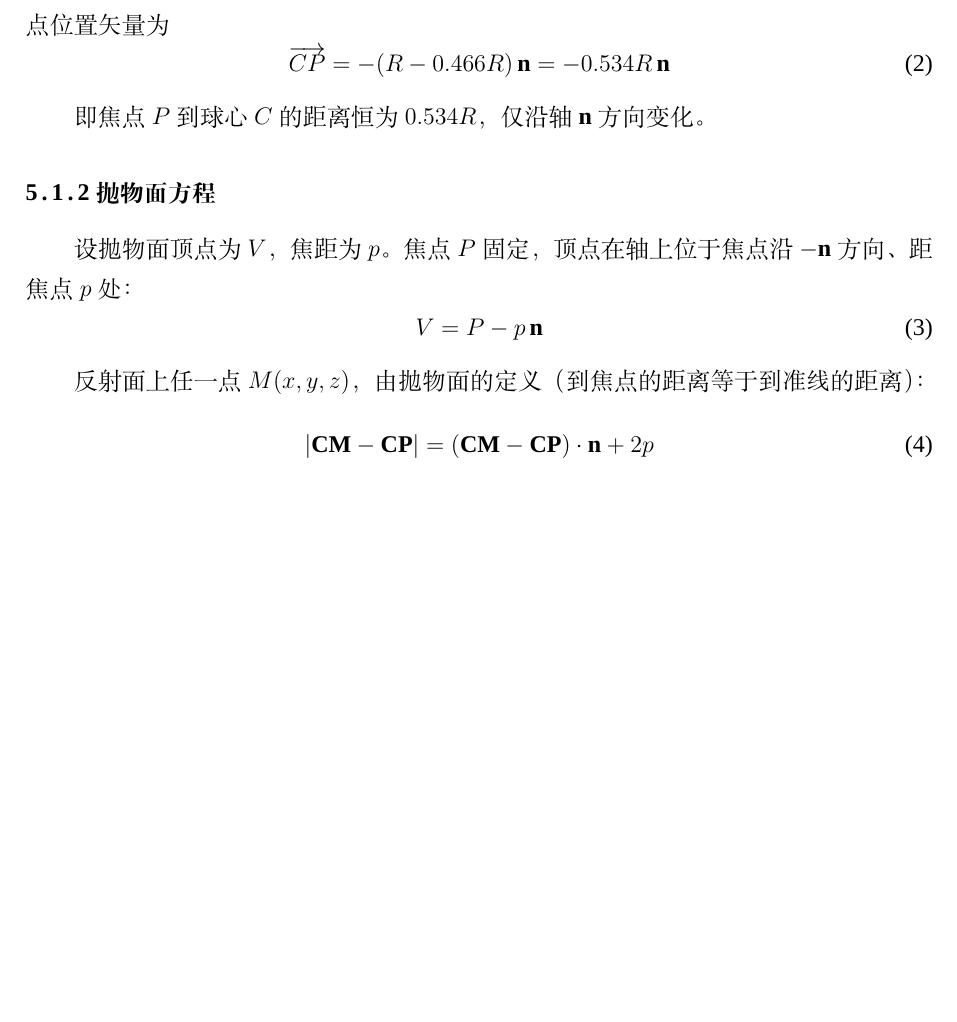
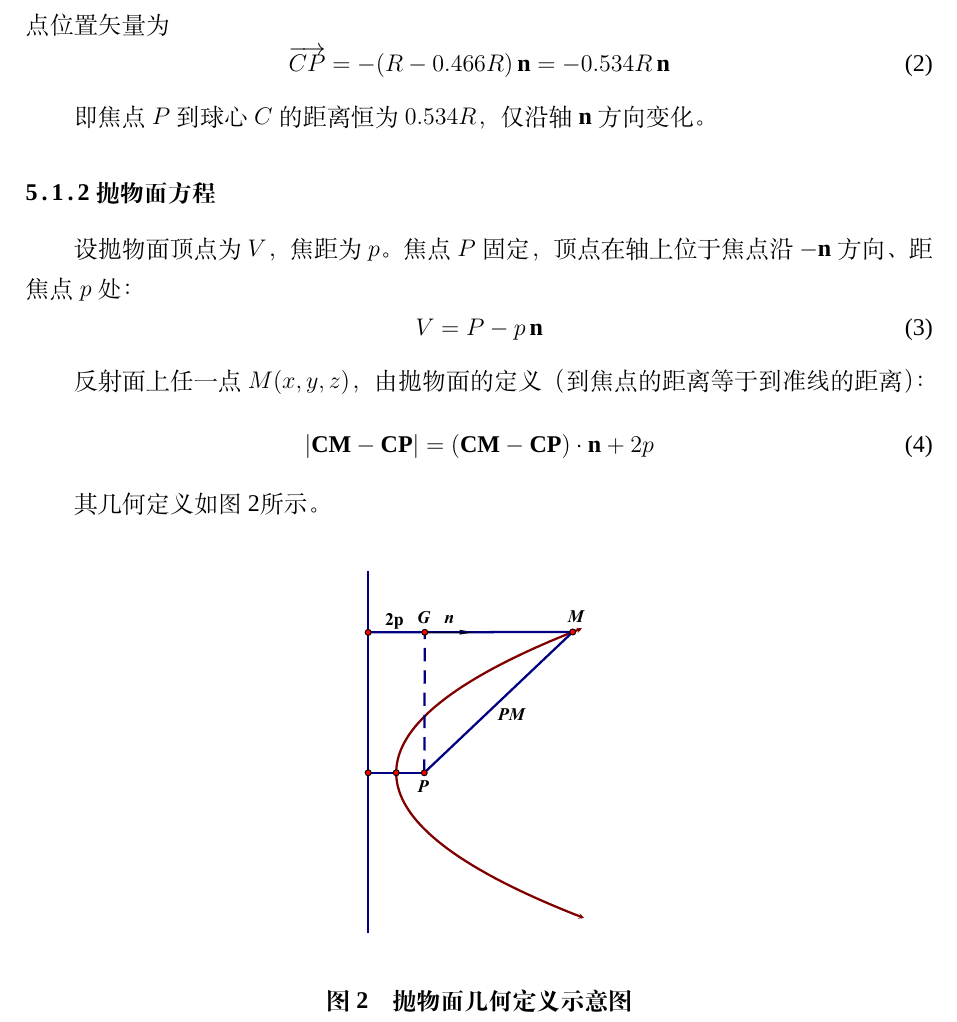
Before and after one commit to Eitherwoods/FAST, a LaTeX thesis (body/main.tex): part of page 5 of 12 before the commit and part of page 5 of 13 after it, cut so that both start at the same text, the shorter picture padded with empty space. Compiled offline with XeLaTeX; a missing font is replaced by an installed copy or a similar font.

Commit message:
插入了定义图

```diff
--- a/body/main.tex
+++ b/body/main.tex
@@ -129,6 +129,14 @@ V=P-p\,\mathbf{n}
 \begin{equation}
 \left|\mathbf{CM}-\mathbf{CP}\right|=\left(\mathbf{CM}-\mathbf{CP}\right)\cdot\mathbf{n}+2p
 \end{equation}
+
+其几何定义如图~\ref{fig:paraboloid_def}所示。
+
+\begin{figure}[htbp]
+    \centering
+    \includegraphics[width=0.65\textwidth]{../figures/抛物面定义.pdf}
+    \caption{抛物面几何定义示意图} \label{fig:paraboloid_def}
+\end{figure}
 
 代入$\mathbf{CM}=(x,y,z)$，$\mathbf{CP}=-0.534R\,\mathbf{n}$，有
 \begin{equation}
```
Also changed, not shown: figures/抛物面定义.pdf (added).
